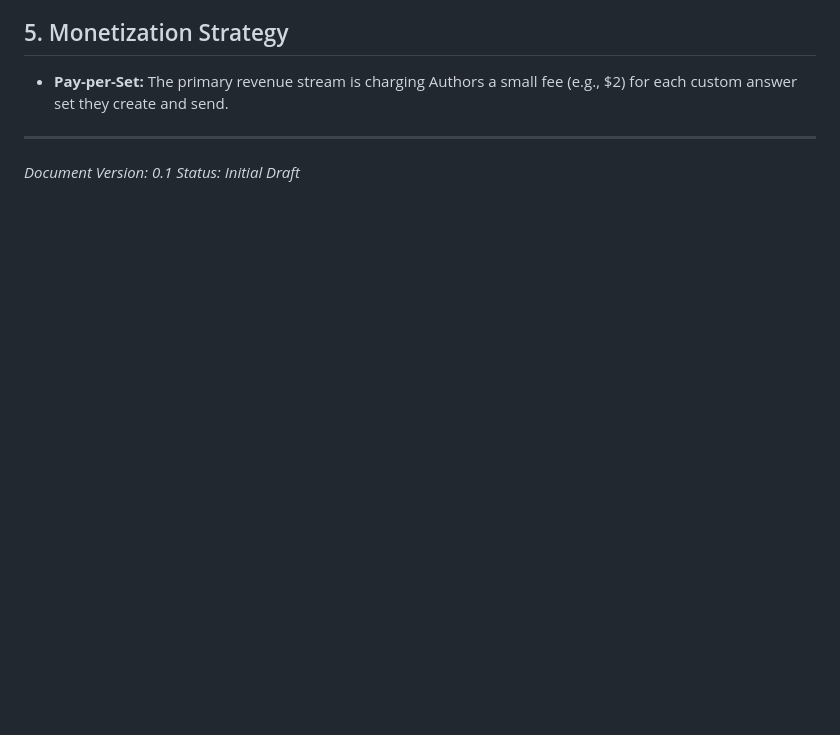
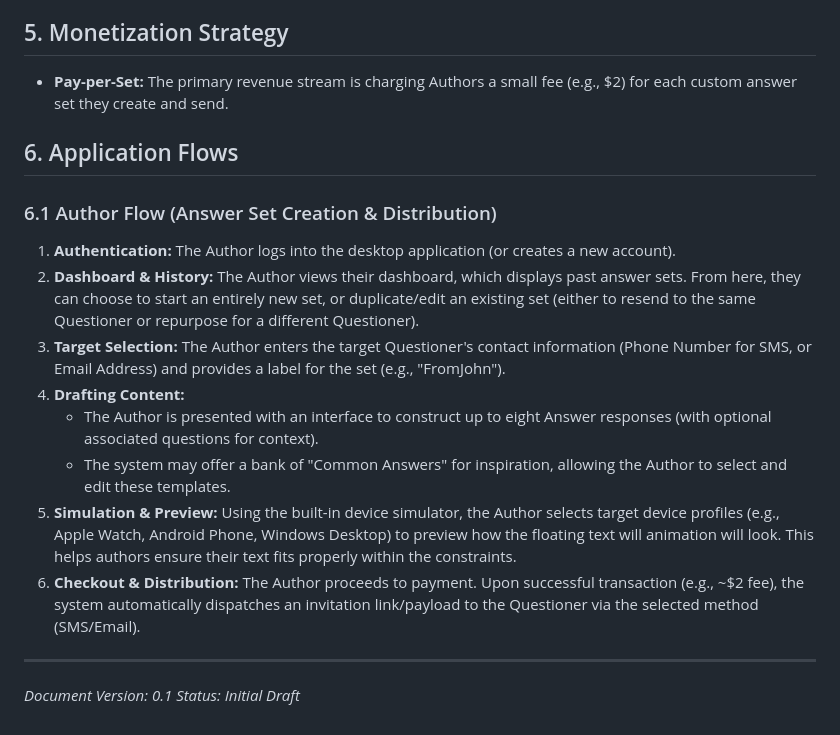
Before and after one commit to wstidolph/M8, a Markdown page: PRD.md, the part around the change. GitHub-like rendering; blank space fills up the shorter version.

Commit message:
Add Author Application Flow to PRD

```diff
--- a/PRD.md
+++ b/PRD.md
@@ -47,6 +47,18 @@
 ## 5. Monetization Strategy
 * **Pay-per-Set:** The primary revenue stream is charging Authors a small fee (e.g., $2) for each custom answer set they create and send.
 
+## 6. Application Flows
+
+### 6.1 Author Flow (Answer Set Creation & Distribution)
+1. **Authentication:** The Author logs into the desktop application (or creates a new account).
+2. **Dashboard & History:** The Author views their dashboard, which displays past answer sets. From here, they can choose to start an entirely new set, or duplicate/edit an existing set (either to resend to the same Questioner or repurpose for a different Questioner).
+3. **Target Selection:** The Author enters the target Questioner's contact information (Phone Number for SMS, or Email Address) and provides a label for the set (e.g., "FromJohn").
+4. **Drafting Content:**
+   * The Author is presented with an interface to construct up to eight Answer responses (with optional associated questions for context).
+   * The system may offer a bank of "Common Answers" for inspiration, allowing the Author to select and edit these templates.
+5. **Simulation & Preview:** Using the built-in device simulator, the Author selects target device profiles (e.g., Apple Watch, Android Phone, Windows Desktop) to preview how the floating text will animation will look. This helps authors ensure their text fits properly within the constraints.
+6. **Checkout & Distribution:** The Author proceeds to payment. Upon successful transaction (e.g., ~$2 fee), the system automatically dispatches an invitation link/payload to the Questioner via the selected method (SMS/Email).
+
 ---
 *Document Version: 0.1*
 *Status: Initial Draft*
```
